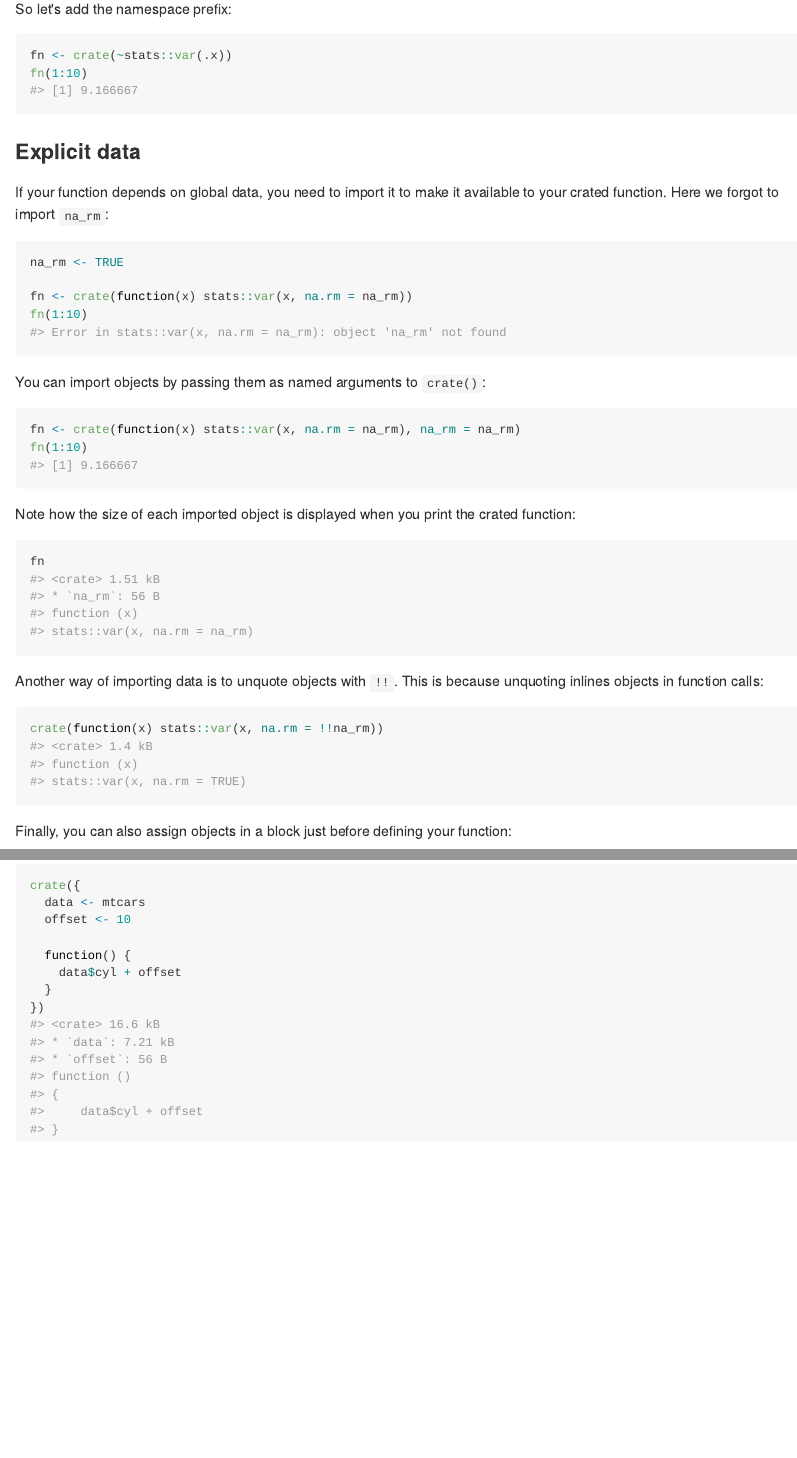
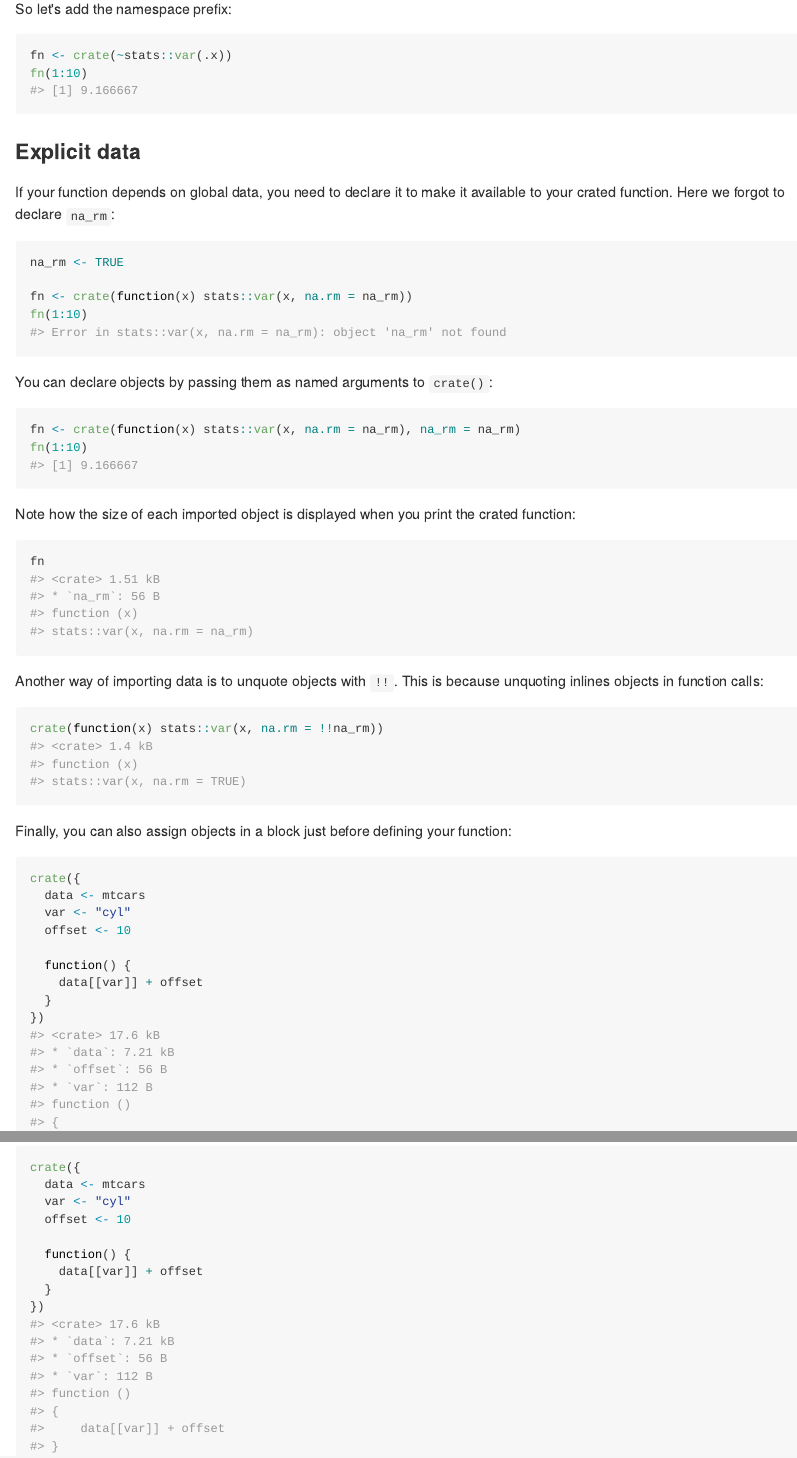
Before and after one commit to r-lib/carrier, an R Markdown document (README.Rmd): the page in a window 1100 px wide, from 980 px down, and a second part further down, joined at a grey line. The pictures show the output file README.md that the author committed with the source, drawn offline in the style of GitHub.

Commit message:
Use "declare" instead of "import"

````diff
--- a/README.Rmd
+++ b/README.Rmd
@@ -58,7 +58,7 @@ fn(1:10)
 
 ### Explicit data
 
-If your function depends on global data, you need to import it to make it available to your crated function. Here we forgot to import `na_rm`:
+If your function depends on global data, you need to declare it to make it available to your crated function. Here we forgot to declare `na_rm`:
 
 ```{r, error = TRUE}
 na_rm <- TRUE
@@ -67,7 +67,7 @@ fn <- crate(function(x) stats::var(x, na.rm = na_rm))
 fn(1:10)
 ```
 
-You can import objects by passing them as named arguments to `crate()`:
+You can declare objects by passing them as named arguments to `crate()`:
 
 ```{r}
 fn <- crate(function(x) stats::var(x, na.rm = na_rm), na_rm = na_rm)
@@ -91,10 +91,11 @@ Finally, you can also assign objects in a block just before defining your functi
 ```{r}
 crate({
   data <- mtcars
+  var <- "cyl"
   offset <- 10
 
   function() {
-    data$cyl + offset
+    data[[var]] + offset
   }
 })
 ```
````
Also changed, not shown: R/crate.R (+6 -6 lines), README.md, 1 other file.
